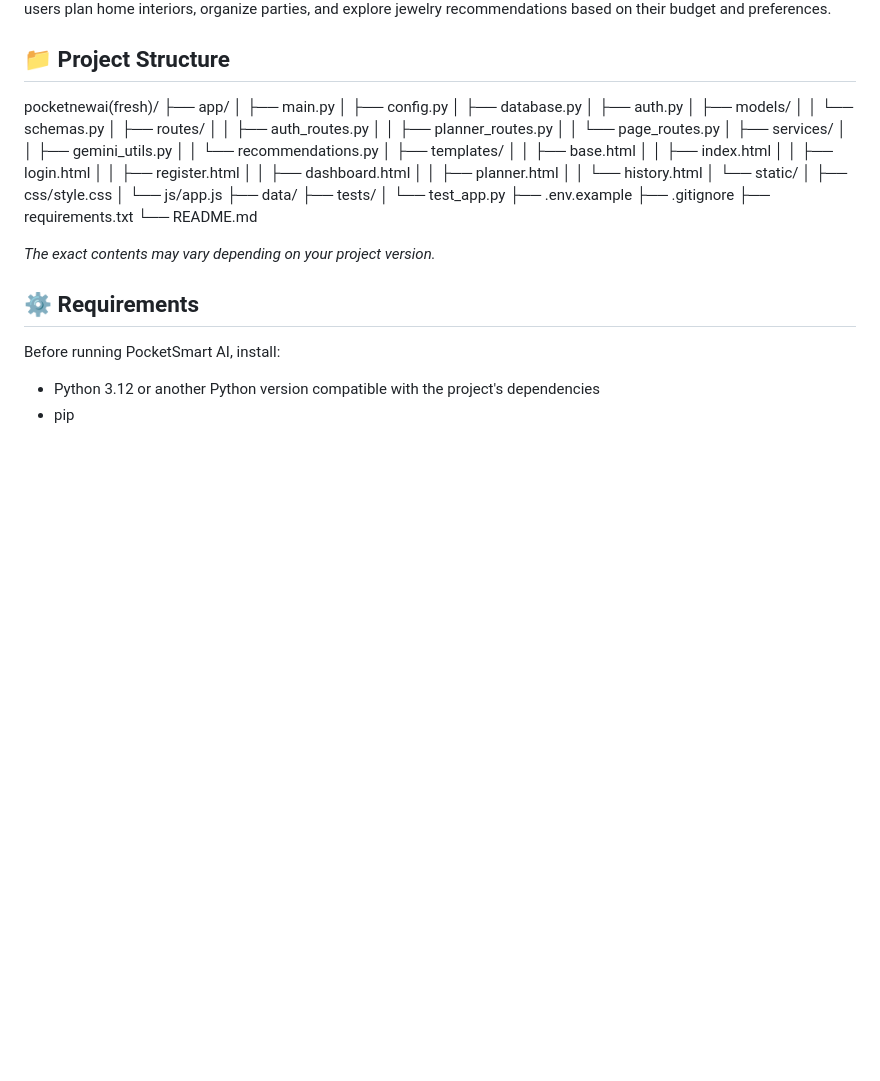
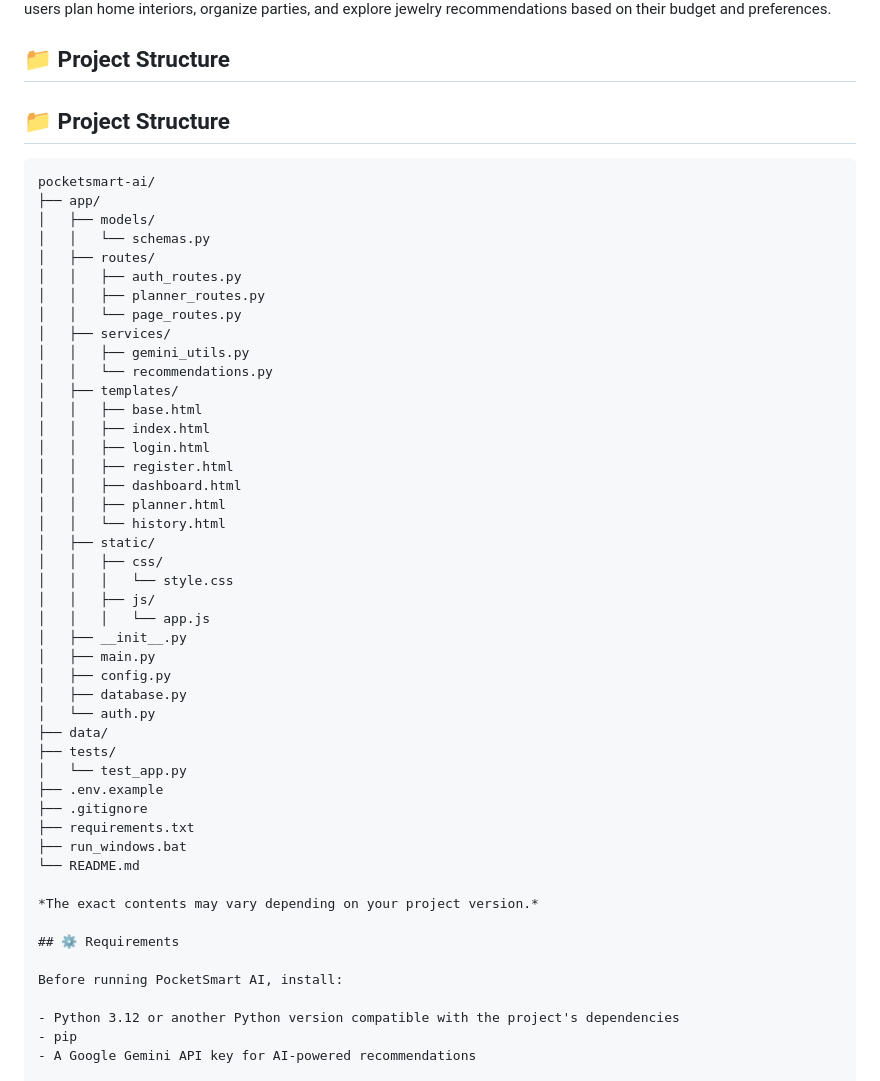
Before and after one commit to saravanan012008/POCKETSMART-AI, a Markdown page: README.md, the part around the change. Drawn GitHub-style; blank space fills up the shorter version.

Commit message:
Revise project structure in README.md
Updated project structure section to reflect changes in file organization and added run_windows.bat.

````diff
--- a/README.md
+++ b/README.md
@@ -3,12 +3,12 @@ PocketSmart AI is an AI-powered budget planning web application built with Pytho
 
 ## 📁 Project Structure
 
-pocketnewai(fresh)/
+
+## 📁 Project Structure
+
+```text
+pocketsmart-ai/
 ├── app/
-│   ├── main.py
-│   ├── config.py
-│   ├── database.py
-│   ├── auth.py
 │   ├── models/
 │   │   └── schemas.py
 │   ├── routes/
@@ -26,15 +26,23 @@ pocketnewai(fresh)/
 │   │   ├── dashboard.html
 │   │   ├── planner.html
 │   │   └── history.html
-│   └── static/
-│       ├── css/style.css
-│       └── js/app.js
+│   ├── static/
+│   │   ├── css/
+│   │   │   └── style.css
+│   │   ├── js/
+│   │   │   └── app.js
+│   ├── __init__.py
+│   ├── main.py
+│   ├── config.py
+│   ├── database.py
+│   └── auth.py
 ├── data/
 ├── tests/
 │   └── test_app.py
 ├── .env.example
 ├── .gitignore
 ├── requirements.txt
+├── run_windows.bat
 └── README.md
 
 *The exact contents may vary depending on your project version.*
````
